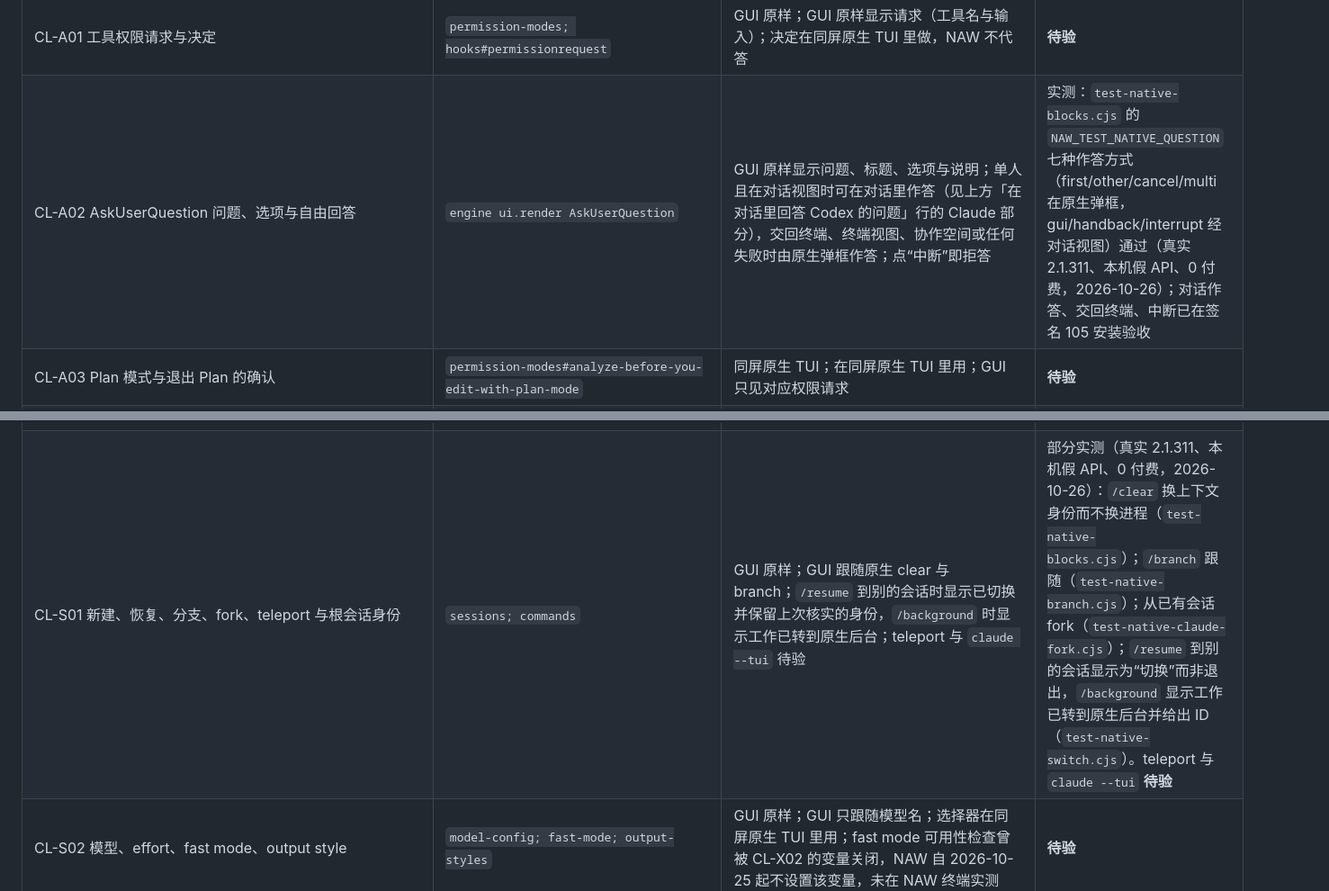
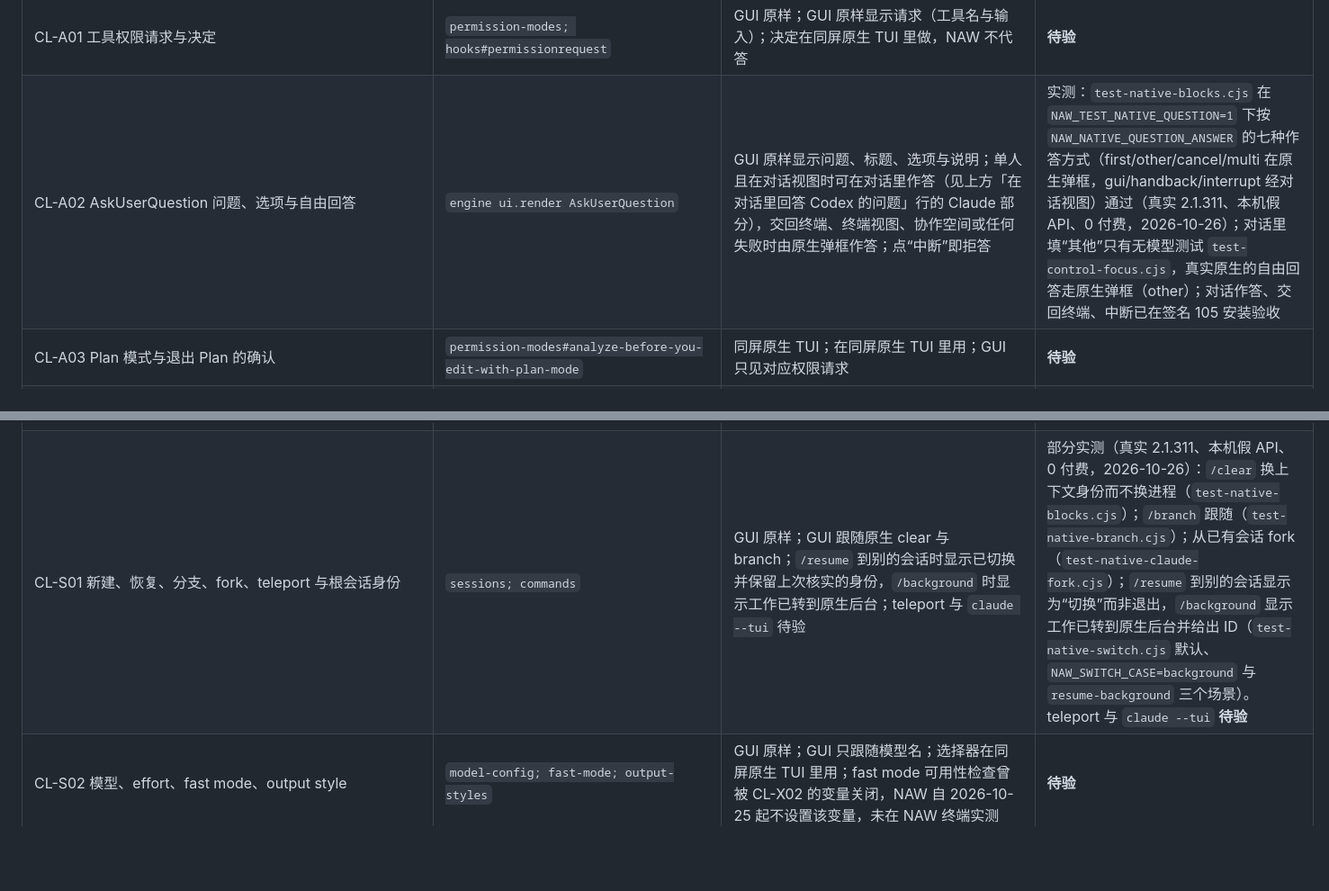
Before and after one commit to RulerCompass1729/native-agent-workspace, a Markdown page: docs/u17-claude310.md, 2 parts joined by grey strips. Shown at 90% size. GitHub-like rendering; blank space fills up the shorter version.

```diff
--- a/docs/u17-claude310.md
+++ b/docs/u17-claude310.md
@@ -120,11 +120,11 @@ CL-X07（预先放行 NAW 定向消息工具）影响真人控制，需在验收
 | CL-R11 PR/MR 状态徽标 | `interactive-mode#pr-review-status` | 同屏原生 TUI；在同屏原生 TUI 里用；PR/MR 状态检查曾被 CL-X02 的变量关闭，NAW 自 2026-10-25 起不设置该变量，未在 NAW 终端实测 | **待验** |
 | CL-R12 全屏渲染、鼠标、滚动与选择 | `fullscreen` | 同屏原生 TUI；在同屏原生 TUI 里用；**内嵌 xterm 的鼠标与 alt-screen 行为待实测** | **待验** |
 | CL-A01 工具权限请求与决定 | `permission-modes; hooks#permissionrequest` | GUI 原样；GUI 原样显示请求（工具名与输入）；决定在同屏原生 TUI 里做，NAW 不代答 | **待验** |
-| CL-A02 AskUserQuestion 问题、选项与自由回答 | `engine ui.render AskUserQuestion` | GUI 原样显示问题、标题、选项与说明；单人且在对话视图时可在对话里作答（见上方「在对话里回答 Codex 的问题」行的 Claude 部分），交回终端、终端视图、协作空间或任何失败时由原生弹框作答；点“中断”即拒答 | 实测：`test-native-blocks.cjs` 的 `NAW_TEST_NATIVE_QUESTION` 七种作答方式（first/other/cancel/multi 在原生弹框，gui/handback/interrupt 经对话视图）通过（真实 2.1.311、本机假 API、0 付费，2026-10-26）；对话作答、交回终端、中断已在签名 105 安装验收 |
+| CL-A02 AskUserQuestion 问题、选项与自由回答 | `engine ui.render AskUserQuestion` | GUI 原样显示问题、标题、选项与说明；单人且在对话视图时可在对话里作答（见上方「在对话里回答 Codex 的问题」行的 Claude 部分），交回终端、终端视图、协作空间或任何失败时由原生弹框作答；点“中断”即拒答 | 实测：`test-native-blocks.cjs` 在 `NAW_TEST_NATIVE_QUESTION=1` 下按 `NAW_NATIVE_QUESTION_ANSWER` 的七种作答方式（first/other/cancel/multi 在原生弹框，gui/handback/interrupt 经对话视图）通过（真实 2.1.311、本机假 API、0 付费，2026-10-26）；对话里填“其他”只有无模型测试 `test-control-focus.cjs`，真实原生的自由回答走原生弹框（other）；对话作答、交回终端、中断已在签名 105 安装验收 |
 | CL-A03 Plan 模式与退出 Plan 的确认 | `permission-modes#analyze-before-you-edit-with-plan-mode` | 同屏原生 TUI；在同屏原生 TUI 里用；GUI 只见对应权限请求 | **待验** |
 | CL-A04 MCP elicitation 表单与密钥 | `hooks#elicitation` | 同屏原生 TUI；在同屏原生 TUI 里用；不导出表单或密钥 | **待验** |
 | CL-A05 权限模式与切换（Shift+Tab 等） | `permission-modes; auto-mode-classifier-billing` | 同屏原生 TUI；在同屏原生 TUI 里用；NAW 默认不传 `--permission-mode`，原生按用户设置或内置默认起步（内置默认 auto，官方文档：v2.1.283 起）；新建时勾选「跳过所有权限确认」才传 `bypassPermissions`，恢复重启时只在原生上次报告 `bypassPermissions` 时沿用（`app/adapters.cjs` 启动参数）；分类器请求见 CL-X03 | 部分实测：`scripts/test-native-claude-keys.cjs`（真实 310 与 311，NAW 终端按键后读原生画面，0 次模型请求）：Shift+Tab 切换原生权限模式（页脚由 auto 变为 manual，再按回到原模式）。分类器请求见 CL-X03 |
-| CL-S01 新建、恢复、分支、fork、teleport 与根会话身份 | `sessions; commands` | GUI 原样；GUI 跟随原生 clear 与 branch；`/resume` 到别的会话时显示已切换并保留上次核实的身份，`/background` 时显示工作已转到原生后台；teleport 与 `claude --tui` 待验 | 部分实测（真实 2.1.311、本机假 API、0 付费，2026-10-26）：`/clear` 换上下文身份而不换进程（`test-native-blocks.cjs`）；`/branch` 跟随（`test-native-branch.cjs`）；从已有会话 fork（`test-native-claude-fork.cjs`）；`/resume` 到别的会话显示为“切换”而非退出，`/background` 显示工作已转到原生后台并给出 ID（`test-native-switch.cjs`）。teleport 与 `claude --tui` **待验** |
+| CL-S01 新建、恢复、分支、fork、teleport 与根会话身份 | `sessions; commands` | GUI 原样；GUI 跟随原生 clear 与 branch；`/resume` 到别的会话时显示已切换并保留上次核实的身份，`/background` 时显示工作已转到原生后台；teleport 与 `claude --tui` 待验 | 部分实测（真实 2.1.311、本机假 API、0 付费，2026-10-26）：`/clear` 换上下文身份而不换进程（`test-native-blocks.cjs`）；`/branch` 跟随（`test-native-branch.cjs`）；从已有会话 fork（`test-native-claude-fork.cjs`）；`/resume` 到别的会话显示为“切换”而非退出，`/background` 显示工作已转到原生后台并给出 ID（`test-native-switch.cjs` 默认、`NAW_SWITCH_CASE=background` 与 `resume-background` 三个场景）。teleport 与 `claude --tui` **待验** |
 | CL-S02 模型、effort、fast mode、output style | `model-config; fast-mode; output-styles` | GUI 原样；GUI 只跟随模型名；选择器在同屏原生 TUI 里用；fast mode 可用性检查曾被 CL-X02 的变量关闭，NAW 自 2026-10-25 起不设置该变量，未在 NAW 终端实测 | **待验** |
 | CL-S03 配置、记忆、技能、hooks、插件、主题、快捷键设置 | `commands; settings-reference` | 同屏原生 TUI；在同屏原生 TUI 里用；云端同步的技能与插件曾因 CL-X02 的变量不加载，NAW 自 2026-10-25 起不设置该变量，未在 NAW 终端实测 | **待验** |
 | CL-S04 检查点与 `/rewind` | `checkpointing` | 同屏原生 TUI；在同屏原生 TUI 里用；**回退对 GUI 已显示记录的影响待验** | **待验** |
```
Also changed, not shown: other parts of docs/u17-claude310.md (+2 -2 lines).
